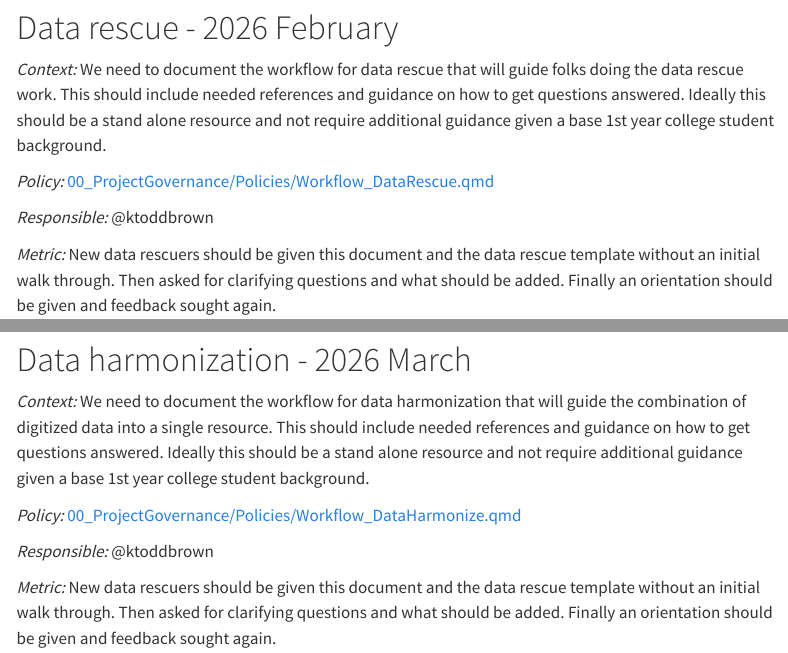
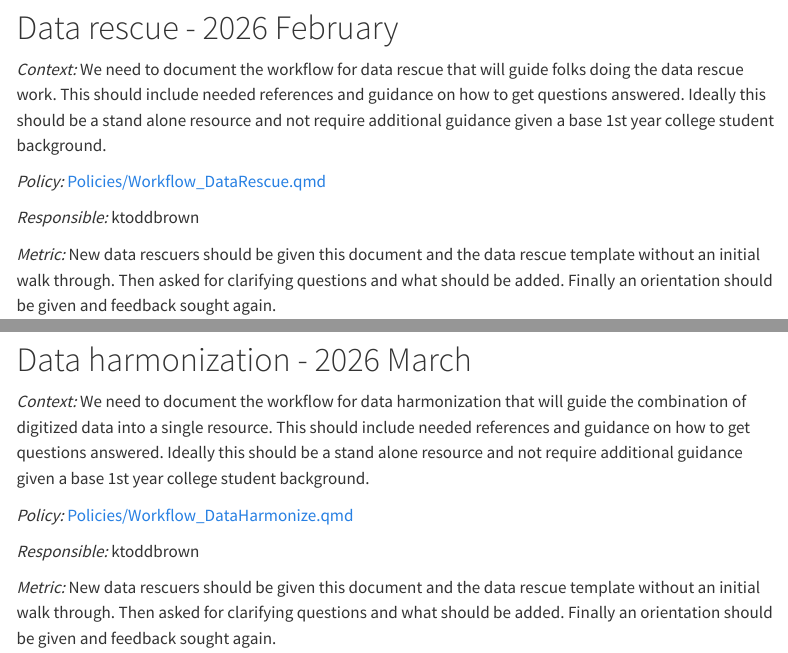
Before and after one commit to ktoddbrown/SoilDRaH, a Quarto document (00_ProjectGovernance/03_PolicyLog.qmd): the page in a window 1100 px wide, from 1570 px down, and a second part further down, joined at a grey line. Rendered offline with R 4.5, knitr and Pandoc in place of Quarto, with nearby package versions; menus at the side of the page are left out.

Commit message:
Fix links

```diff
--- a/00_ProjectGovernance/03_PolicyLog.qmd
+++ b/00_ProjectGovernance/03_PolicyLog.qmd
@@ -69,9 +69,9 @@ These can include specific curation efforts as well as interconnected semantic d
 
 *Context:* We need to document the workflow for data rescue that will guide folks doing the data rescue work. This should include needed references and guidance on how to get questions answered. Ideally this should be a stand alone resource and not require additional guidance given a base 1st year college student background.
 
-*Policy:* [00_ProjectGovernance/Policies/Workflow_DataRescue.qmd](00_ProjectGovernance/Policies/Workflow_DataRescue.qmd)
+*Policy:* [Policies/Workflow_DataRescue.qmd](Policies/Workflow_DataRescue.qmd)
 
-*Responsible:* @ktoddbrown
+*Responsible:* ktoddbrown
 
 *Metric:* New data rescuers should be given this document and the data rescue template without an initial walk through. Then asked for clarifying questions and what should be added. Finally an orientation should be given and feedback sought again.
 
@@ -87,9 +87,9 @@ These can include specific curation efforts as well as interconnected semantic d
 *Context:* We need to document the workflow for data harmonization that will guide the combination of digitized data into a single resource.
 This should include needed references and guidance on how to get questions answered. Ideally this should be a stand alone resource and not require additional guidance given a base 1st year college student background.
 
-*Policy:* [00_ProjectGovernance/Policies/Workflow_DataHarmonize.qmd](00_ProjectGovernance/Policies/Workflow_DataHarmonize.qmd)
+*Policy:* [Policies/Workflow_DataHarmonize.qmd](Policies/Workflow_DataHarmonize.qmd)
 
-*Responsible:* @ktoddbrown
+*Responsible:* ktoddbrown
 
 *Metric:* New data rescuers should be given this document and the data rescue template without an initial walk through. Then asked for clarifying questions and what should be added. Finally an orientation should be given and feedback sought again.
 
```
Also changed, not shown: 00_ProjectGovernance/03_PolicyLog.qmd (2 more changed lines).
